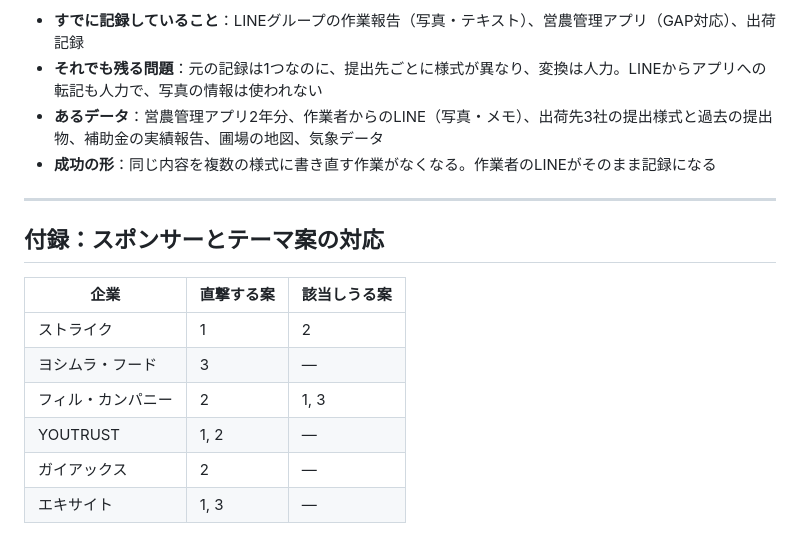
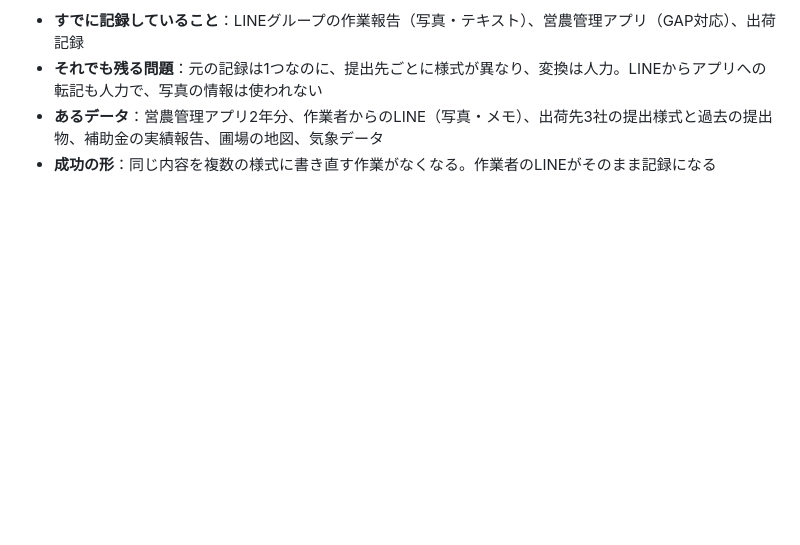
Before and after one commit to kazukingyamamoto-tech/gemba-ai-challenge, a Markdown page: proposal.md, the part around the change. GitHub-like rendering; blank space fills up the shorter version.

Commit message:
付録（スポンサー対応表）を削除
Co-Authored-By: Claude Opus 5 <noreply@anthropic.com>
Claude-Session: https://claude.ai/code/session_01JYaSNHm5ZZFhHRbfTZwMLe

```diff
--- a/proposal.md
+++ b/proposal.md
@@ -161,16 +161,3 @@ GEMBA AI Challenge のケースは、次の一文に収まる形で書きます
 - **それでも残る問題**：元の記録は1つなのに、提出先ごとに様式が異なり、変換は人力。LINEからアプリへの転記も人力で、写真の情報は使われない
 - **あるデータ**：営農管理アプリ2年分、作業者からのLINE（写真・メモ）、出荷先3社の提出様式と過去の提出物、補助金の実績報告、圃場の地図、気象データ
 - **成功の形**：同じ内容を複数の様式に書き直す作業がなくなる。作業者のLINEがそのまま記録になる
-
----
-
-## 付録：スポンサーとテーマ案の対応
-
-| 企業 | 直撃する案 | 該当しうる案 |
-| --- | --- | --- |
-| ストライク | 1 | 2 |
-| ヨシムラ・フード | 3 | — |
-| フィル・カンパニー | 2 | 1, 3 |
-| YOUTRUST | 1, 2 | — |
-| ガイアックス | 2 | — |
-| エキサイト | 1, 3 | — |
```
